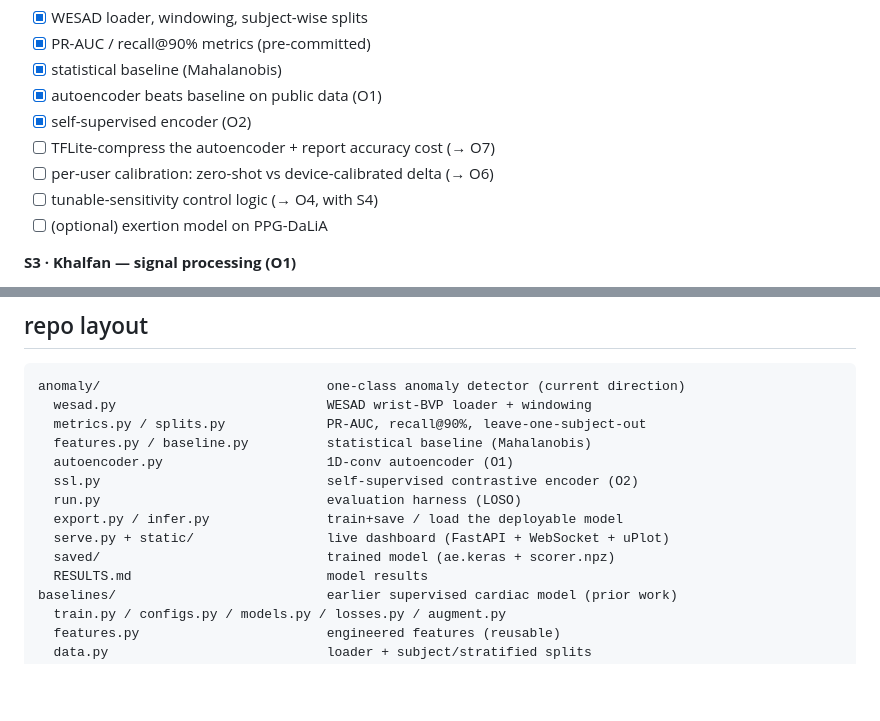
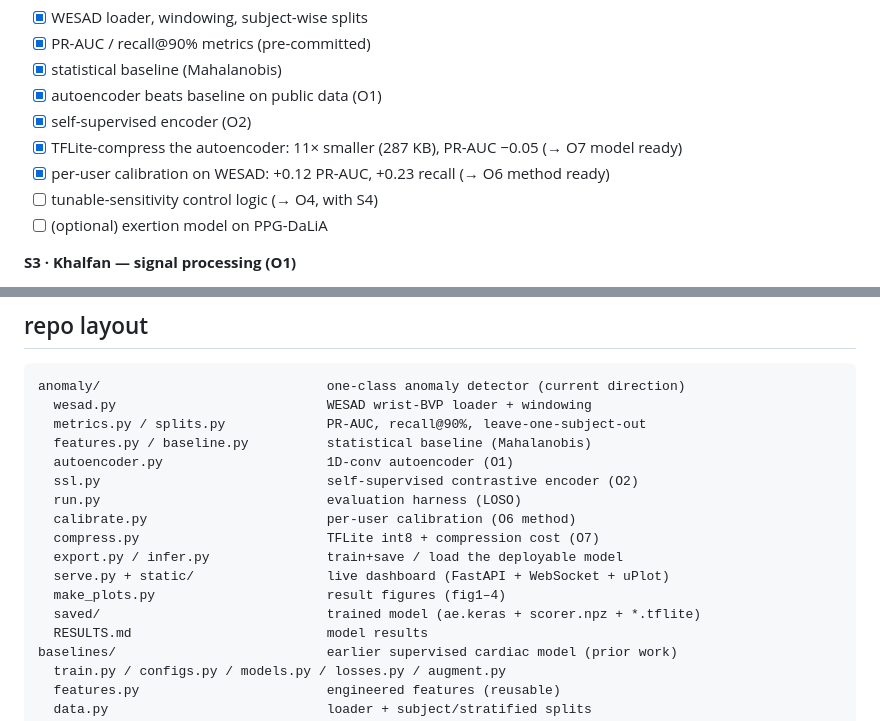
Before and after one commit to saifalafeefi/Spring-2026-COSC497-SDP-Group-07, a Markdown page: README.md, 2 parts joined by grey strips. Drawn GitHub-style; blank space fills up the shorter version.

```diff
--- a/README.md
+++ b/README.md
@@ -76,8 +76,8 @@ tick as we go. `[x]` = done.
 - [x] statistical baseline (Mahalanobis)
 - [x] autoencoder beats baseline on public data (O1)
 - [x] self-supervised encoder (O2)
-- [ ] TFLite-compress the autoencoder + report accuracy cost (→ O7)
-- [ ] per-user calibration: zero-shot vs device-calibrated delta (→ O6)
+- [x] TFLite-compress the autoencoder: 11× smaller (287 KB), PR-AUC −0.05 (→ O7 model ready)
+- [x] per-user calibration on WESAD: +0.12 PR-AUC, +0.23 recall (→ O6 method ready)
 - [ ] tunable-sensitivity control logic (→ O4, with S4)
 - [ ] (optional) exertion model on PPG-DaLiA
 
@@ -141,9 +141,12 @@ anomaly/                             one-class anomaly detector (current directi
   autoencoder.py                     1D-conv autoencoder (O1)
   ssl.py                             self-supervised contrastive encoder (O2)
   run.py                             evaluation harness (LOSO)
+  calibrate.py                       per-user calibration (O6 method)
+  compress.py                        TFLite int8 + compression cost (O7)
   export.py / infer.py               train+save / load the deployable model
   serve.py + static/                 live dashboard (FastAPI + WebSocket + uPlot)
-  saved/                             trained model (ae.keras + scorer.npz)
+  make_plots.py                      result figures (fig1–4)
+  saved/                             trained model (ae.keras + scorer.npz + *.tflite)
   RESULTS.md                         model results
 baselines/                           earlier supervised cardiac model (prior work)
   train.py / configs.py / models.py / losses.py / augment.py
```
Also changed, not shown: anomaly/README.md (+2 -0 lines), anomaly/RESULTS.md (+48 -0 lines), anomaly/fig4_calibration.png (added), 6 other files.
